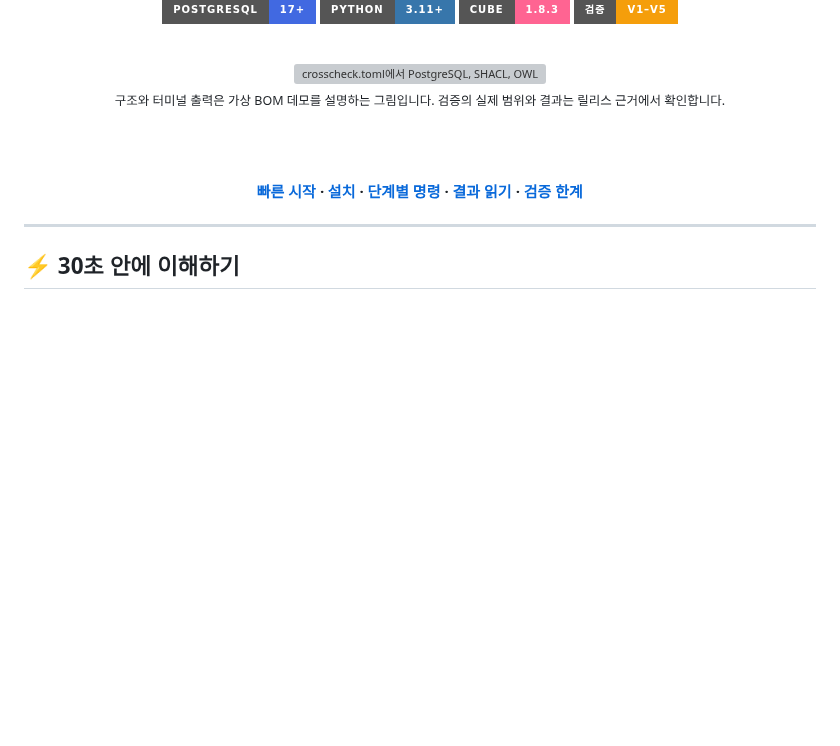
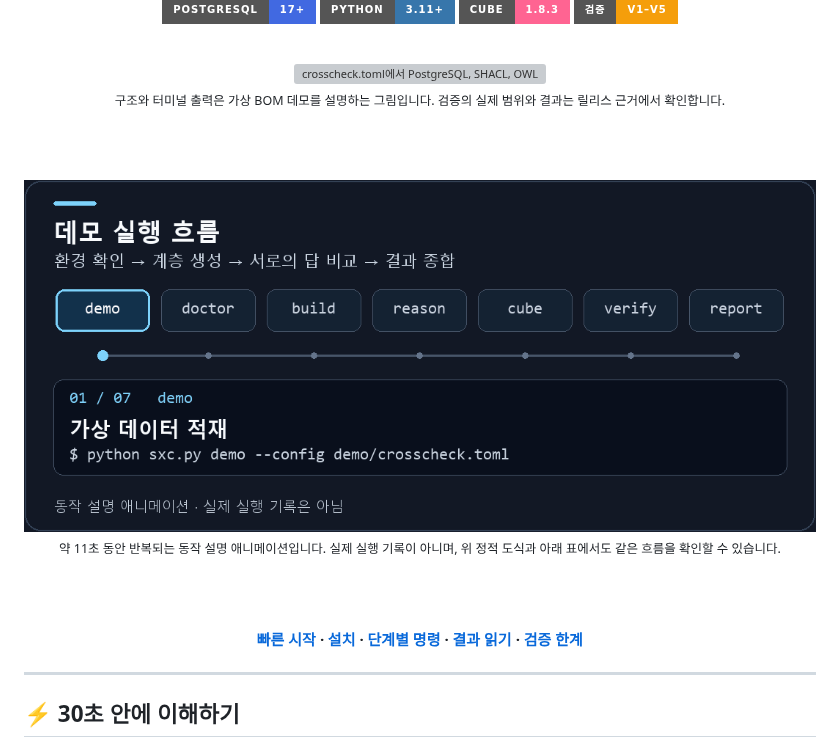
Before and after one commit to Technoetic/semantic-crosscheck, a Markdown page: README.md, the part around the change. GitHub-like rendering; pictures changed too: docs/images/semantic-crosscheck-flow.gif (added); badges without logos; blank space fills up the shorter version; grey boxes are pictures that could not be loaded.

```diff
--- a/README.md
+++ b/README.md
@@ -23,6 +23,12 @@
 <img src="docs/images/semantic-crosscheck-hero.svg" width="100%" alt="crosscheck.toml에서 PostgreSQL, SHACL, OWL·HermiT, Cube 네 계층을 생성하고 서로와 gold SQL을 비교해 report로 판정하는 구조"/>
 
 <sub>구조와 터미널 출력은 가상 BOM 데모를 설명하는 그림입니다. 검증의 실제 범위와 결과는 릴리스 근거에서 확인합니다.</sub>
+
+<br/><br/>
+
+<img src="docs/images/semantic-crosscheck-flow.gif" width="100%" alt="demo, doctor, build, reason, cube, verify, report의 일곱 단계를 순서대로 강조하고 각 역할을 한글로 설명하는 애니메이션"/>
+
+<sub>약 11초 동안 반복되는 동작 설명 애니메이션입니다. 실제 실행 기록이 아니며, 위 정적 도식과 아래 표에서도 같은 흐름을 확인할 수 있습니다.</sub>
 
 <br/><br/>
 
```
Also changed, not shown: 1 other file.
